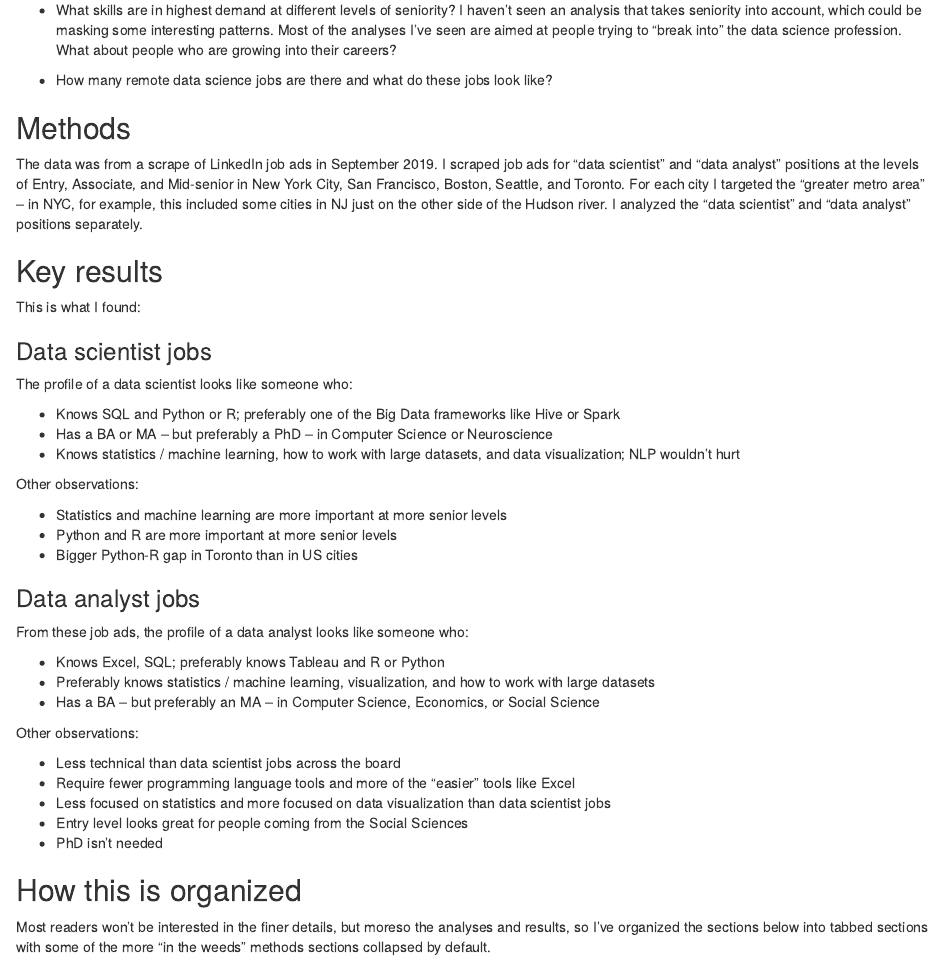
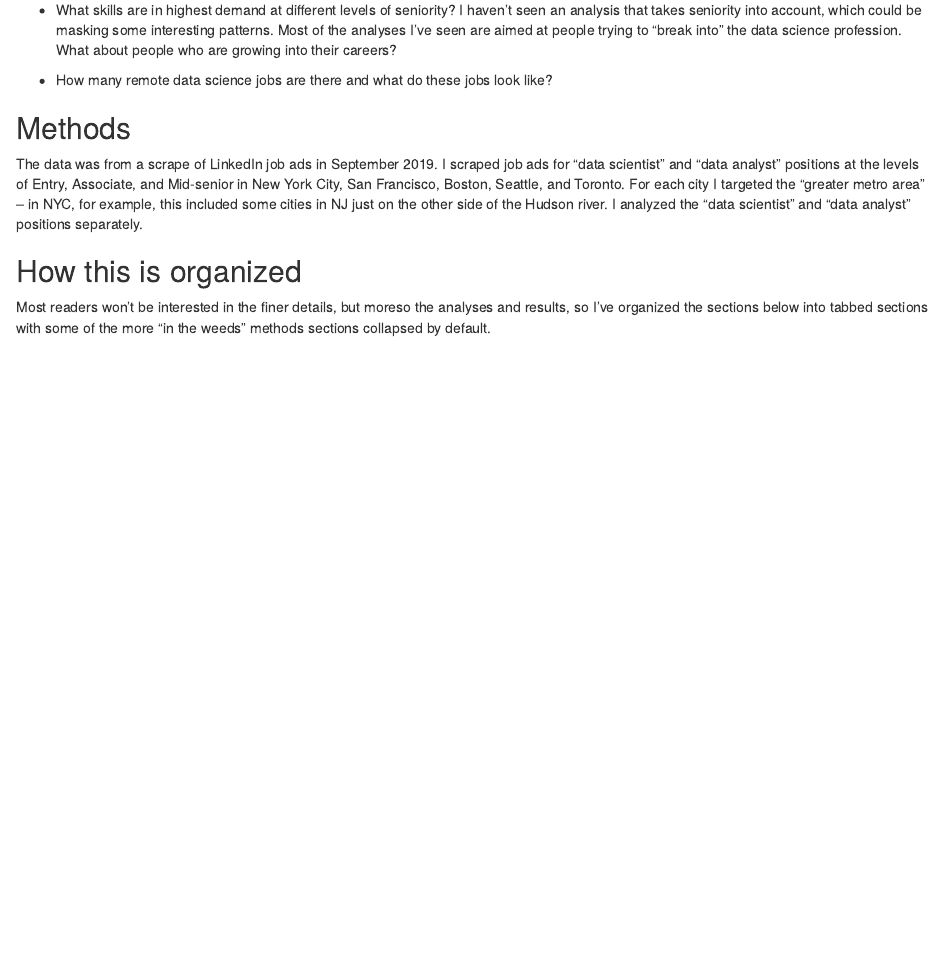
Before and after one commit to tylerburleigh/YADSJMA, an R Markdown document (Rmds/1-introduction.Rmd): the page in a window 1100 px wide, from 280 px down. Rendered offline with R 4.5, knitr and Pandoc, with nearby package versions.

Commit message:
Reorganize

```diff
--- a/Rmds/1-introduction.Rmd
+++ b/Rmds/1-introduction.Rmd
@@ -17,40 +17,6 @@ Here are some of my questions:
 
 The data was from a scrape of LinkedIn job ads in September 2019. I scraped job ads for "data scientist" and "data analyst" positions at the levels of Entry, Associate, and Mid-senior in New York City, San Francisco, Boston, Seattle, and Toronto. For each city I targeted the "greater metro area" -- in NYC, for example, this included some cities in NJ just on the other side of the Hudson river. I analyzed the "data scientist" and "data analyst" positions separately.
 
-## Key results
-
-This is what I found:
-
-### Data scientist jobs
-
-The profile of a data scientist looks like someone who:
-
-- Knows SQL and Python or R; preferably one of the Big Data frameworks like Hive or Spark
-- Has a BA or MA -- but preferably a PhD -- in Computer Science or Neuroscience
-- Knows statistics / machine learning, how to work with large datasets, and data visualization; NLP wouldn't hurt
-
-Other observations:
-
-- Statistics and machine learning are more important at more senior levels
-- Python and R are more important at more senior levels
-- Bigger Python-R gap in Toronto than in US cities
-
-### Data analyst jobs
-
-From these job ads, the profile of a data analyst looks like someone who:
-
-- Knows Excel, SQL; preferably knows Tableau and R or Python
-- Preferably knows statistics / machine learning, visualization, and how to work with large datasets
-- Has a BA -- but preferably an MA -- in Computer Science, Economics, or Social Science
-
-Other observations:
-
-- Less technical than data scientist jobs across the board
-- Require fewer programming language tools and more of the "easier" tools like Excel
-- Less focused on statistics and more focused on data visualization than data scientist jobs
-- Entry level looks great for people coming from the Social Sciences
-- PhD isn't needed
-
 ## How this is organized
 
 Most readers won't be interested in the finer details, but moreso the analyses and results, so I've organized the sections below into tabbed sections with some of the more "in the weeds" methods sections collapsed by default.
```
Also changed, not shown: Rmds/6-key-results.Rmd (added, +33 -0 lines), index.Rmd (+6 -0 lines), index.html.
